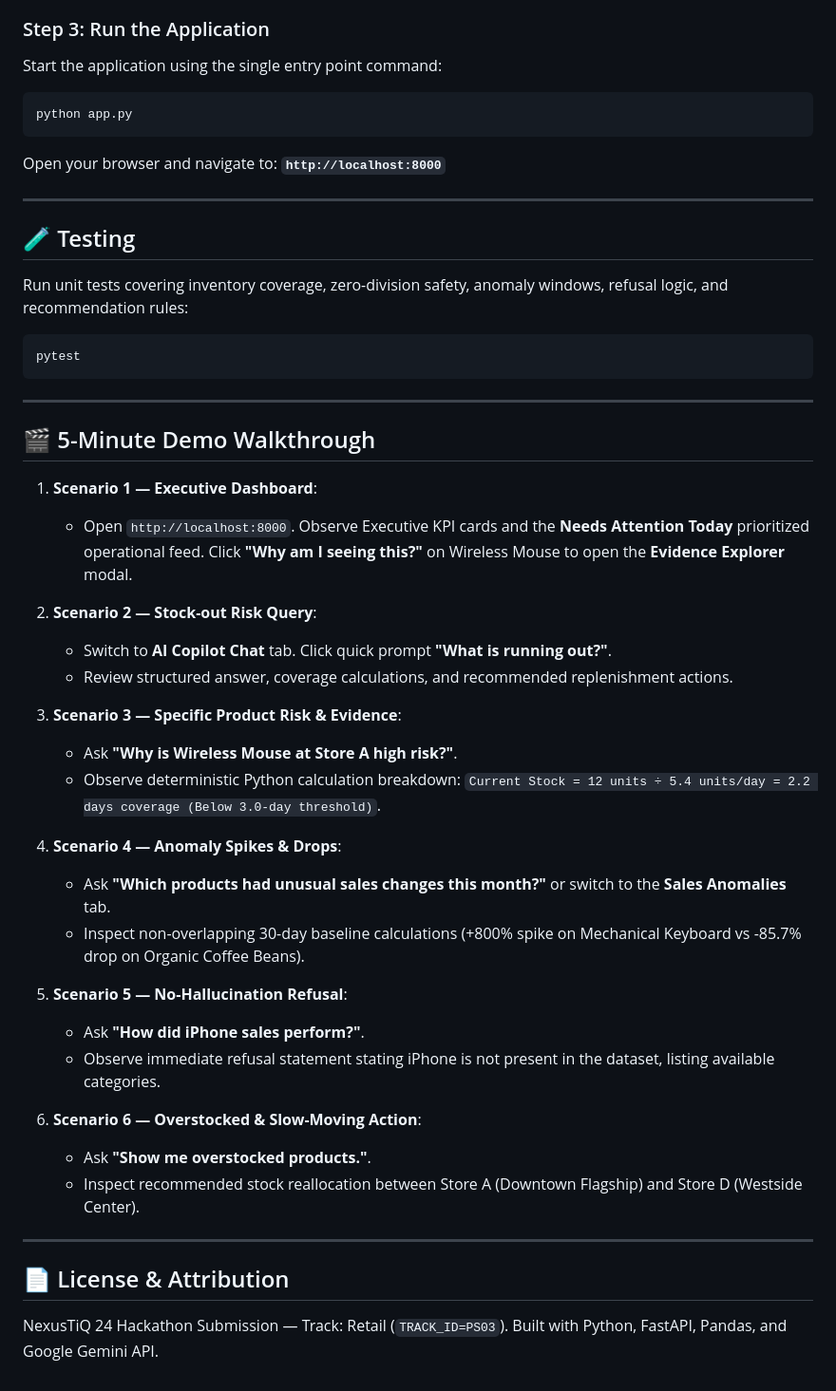
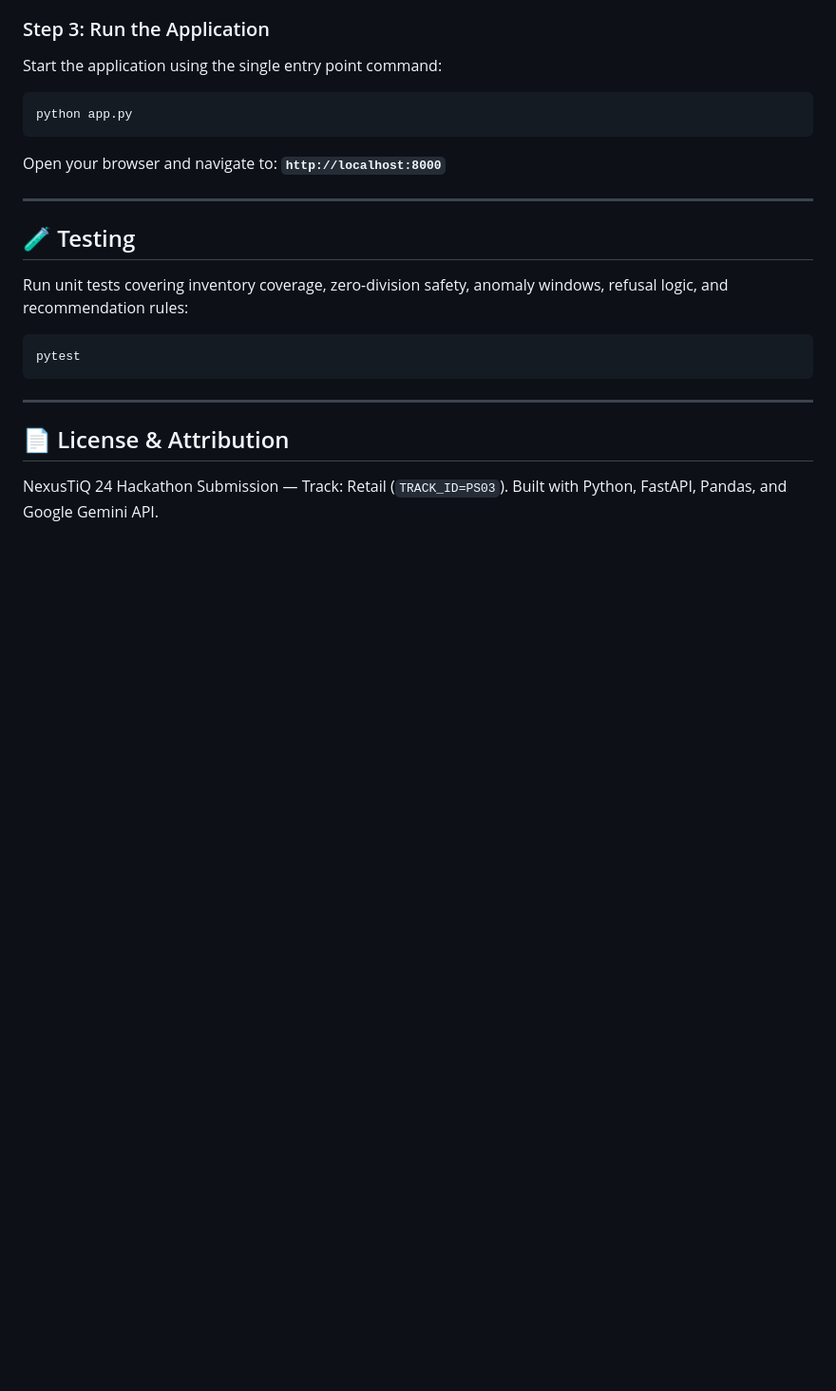
Before and after one commit to Parani003/RetailIQ-Sales-Inventory-Copilot, a Markdown page: README.md, the part around the change. Shown at 95% size. Rendered like a GitHub page; blank space fills up the shorter version.

```diff
--- a/README.md
+++ b/README.md
@@ -162,32 +162,6 @@ pytest
 
 ---
 
-## 🎬 5-Minute Demo Walkthrough
-
-1. **Scenario 1 — Executive Dashboard**:
-   - Open `http://localhost:8000`. Observe Executive KPI cards and the **Needs Attention Today** prioritized operational feed. Click **"Why am I seeing this?"** on Wireless Mouse to open the **Evidence Explorer** modal.
-
-2. **Scenario 2 — Stock-out Risk Query**:
-   - Switch to **AI Copilot Chat** tab. Click quick prompt **"What is running out?"**.
-   - Review structured answer, coverage calculations, and recommended replenishment actions.
-
-3. **Scenario 3 — Specific Product Risk & Evidence**:
-   - Ask **"Why is Wireless Mouse at Store A high risk?"**.
-   - Observe deterministic Python calculation breakdown: `Current Stock = 12 units ÷ 5.4 units/day = 2.2 days coverage (Below 3.0-day threshold)`.
-
-4. **Scenario 4 — Anomaly Spikes & Drops**:
-   - Ask **"Which products had unusual sales changes this month?"** or switch to the **Sales Anomalies** tab.
-   - Inspect non-overlapping 30-day baseline calculations (+800% spike on Mechanical Keyboard vs -85.7% drop on Organic Coffee Beans).
-
-5. **Scenario 5 — No-Hallucination Refusal**:
-   - Ask **"How did iPhone sales perform?"**.
-   - Observe immediate refusal statement stating iPhone is not present in the dataset, listing available categories.
-
-6. **Scenario 6 — Overstocked & Slow-Moving Action**:
-   - Ask **"Show me overstocked products."**.
-   - Inspect recommended stock reallocation between Store A (Downtown Flagship) and Store D (Westside Center).
-
----
 
 ## 📄 License & Attribution
 NexusTiQ 24 Hackathon Submission — Track: Retail (`TRACK_ID=PS03`). Built with Python, FastAPI, Pandas, and Google Gemini API.
```
